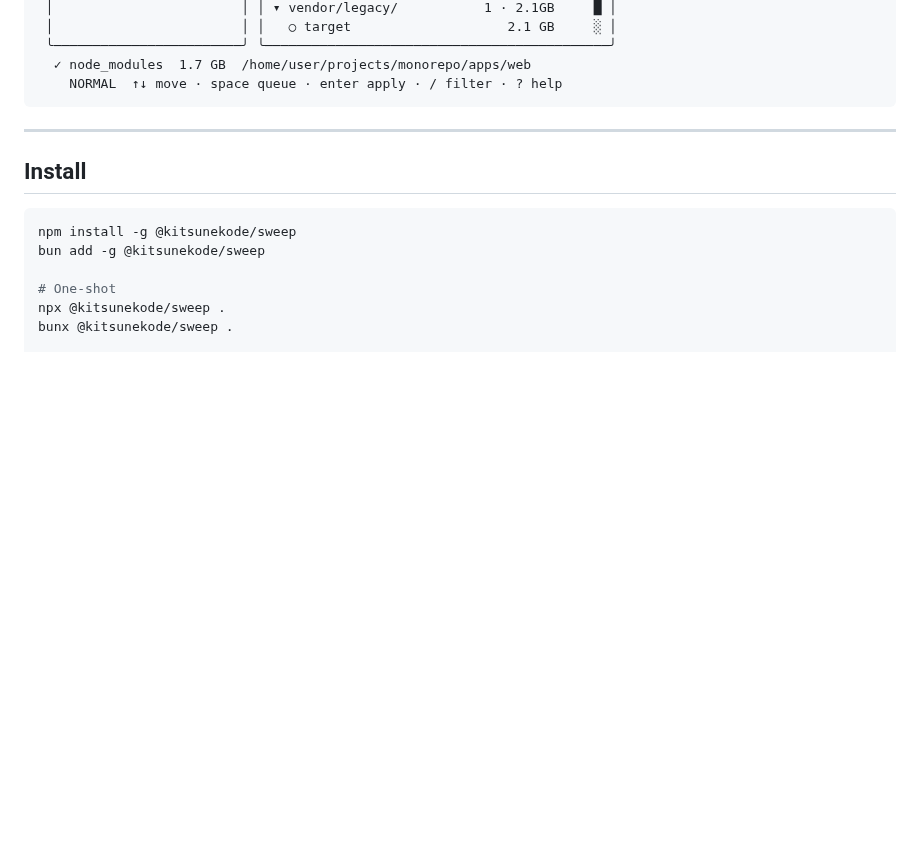
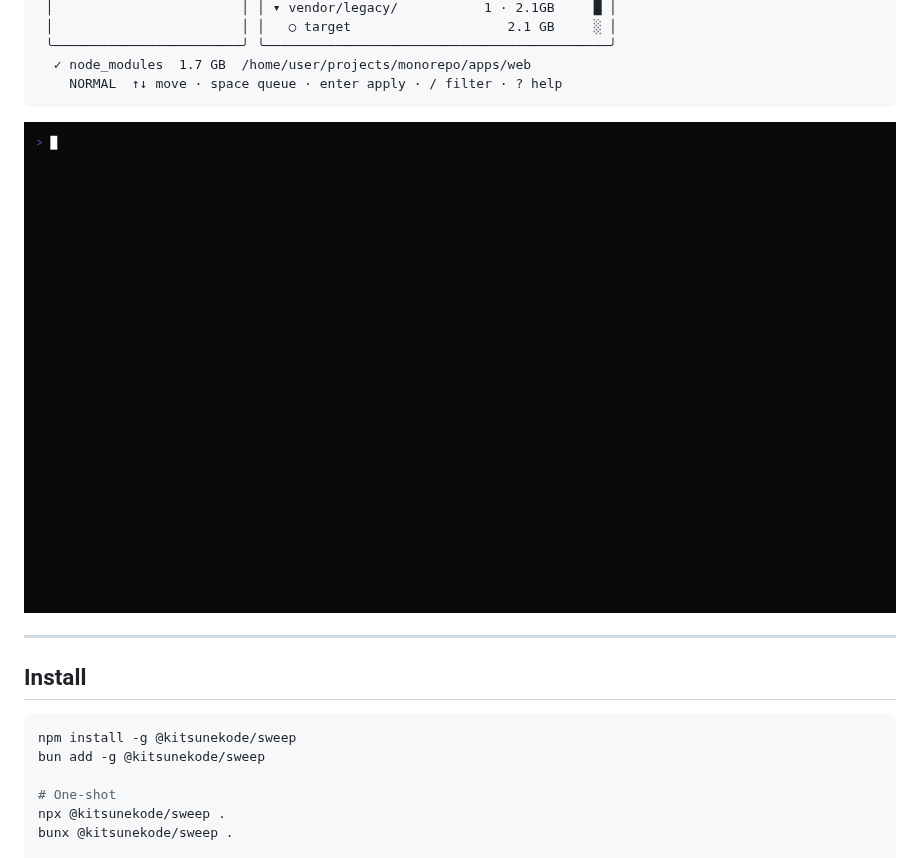
Before and after one commit to KitsuneKode/sweep, a Markdown page: README.md, the part around the change. Drawn GitHub-style; pictures changed too: assets/demo.gif (added); blank space fills up the shorter version.

Commit message:
docs(readme): embed tui demo gif; document trash, stats, inspect
- assets/demo.gif — vhs recording of the streaming TUI (sage theme,
  scope sidebar, queue/apply flow); assets/demo.tape reproduces it.
- install.sh advertised in Install; shell completion setup documented.
- Commands table gains inspect, stats, completions; --trash flag row.
- Safety section: Ctrl+C semantics + reversible-cleanup explainer.

````diff
--- a/README.md
+++ b/README.md
@@ -20,6 +20,8 @@ Think [`npkill`](https://github.com/voidcosmos/npkill), but monorepo-aware, risk
   ✓ node_modules  1.7 GB  /home/user/projects/monorepo/apps/web
     NORMAL  ↑↓ move · space queue · enter apply · / filter · ? help
 ```
+
+![sweep TUI demo — streaming scan, scope sidebar, queue and apply](assets/demo.gif)
 
 ---
 
````
Also changed, not shown: 1 other file.
